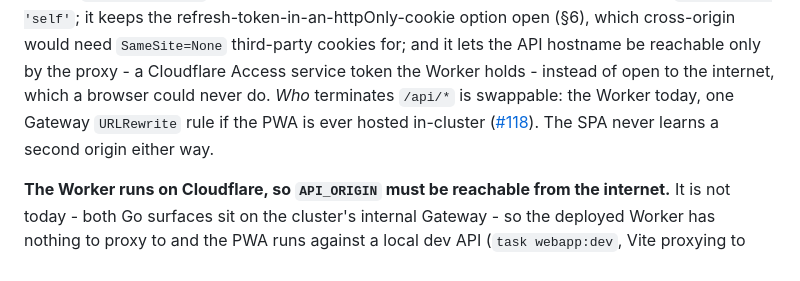
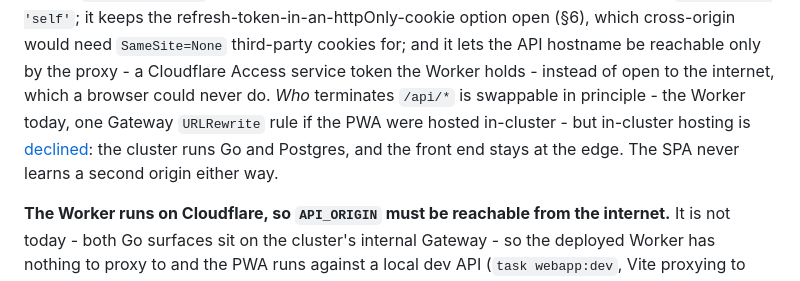
Before and after one commit to minhtt159/bank0, a Markdown page: docs/07-client-web-app.md, the part around the change. GitHub-like rendering.

```diff
--- a/docs/07-client-web-app.md
+++ b/docs/07-client-web-app.md
@@ -45,10 +45,11 @@ middleware in the Go API and no preflight on every money POST (each one carries
 open (§6), which cross-origin would need `SameSite=None` third-party cookies for;
 and it lets the API hostname be reachable only by the proxy - a Cloudflare Access
 service token the Worker holds - instead of open to the internet, which a browser
-could never do. *Who* terminates `/api/*` is swappable: the Worker today, one
-Gateway `URLRewrite` rule if the PWA is ever hosted in-cluster
-([#118](https://github.com/minhtt159/bank0/issues/118)). The SPA never learns a
-second origin either way.
+could never do. *Who* terminates `/api/*` is swappable in principle - the Worker
+today, one Gateway `URLRewrite` rule if the PWA were hosted in-cluster - but
+in-cluster hosting is [declined](https://github.com/minhtt159/bank0/issues/118):
+the cluster runs Go and Postgres, and the front end stays at the edge. The SPA
+never learns a second origin either way.
 
 **The Worker runs on Cloudflare, so `API_ORIGIN` must be reachable from the
 internet.** It is not today - both Go surfaces sit on the cluster's internal
```
Also changed, not shown: docs/04-deployment.md (+7 -5 lines).
